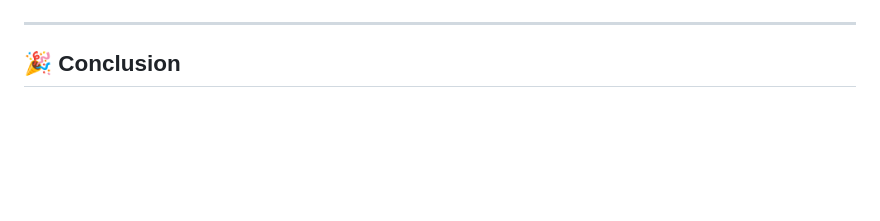
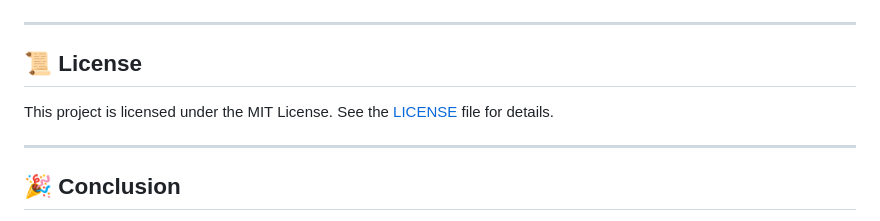
Before and after one commit to hrosicka/WordDetective, a Markdown page: README.md, the part around the change. GitHub-like rendering; blank space fills up the shorter version.

```diff
--- a/README.md
+++ b/README.md
@@ -187,6 +187,12 @@ python app.py
 
 ---
 
+## 📜 License
+
+This project is licensed under the MIT License. See the [LICENSE](https://github.com/hrosicka/WordDetective/blob/master/LICENSE) file for details.
+
+---
+
 ## 🎉 Conclusion
 
 Thank you for checking out Word Detective! Whether you're here to guess words, expand your vocabulary, or just procrastinate in style, we hope you enjoy the experience. And remember: if you can't guess the word, it's not you—it's the dictionary's fault. 😉
```
